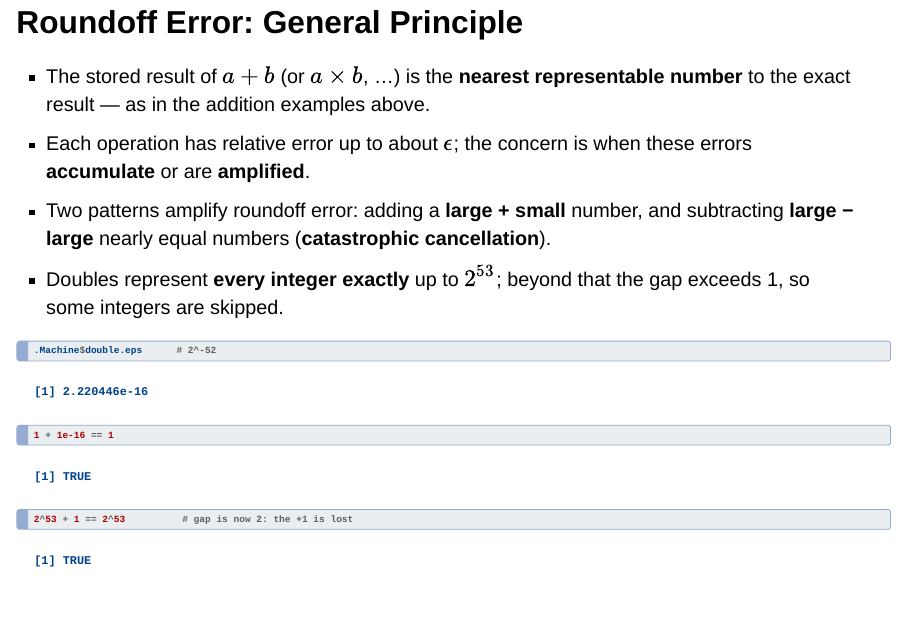
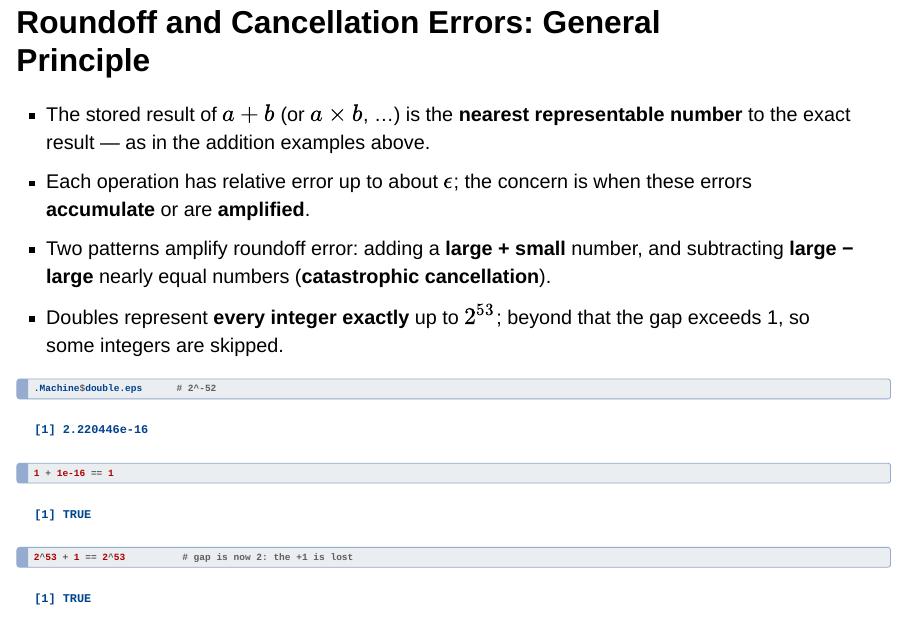
Before and after one commit to longhaiSK/compstat-slides, a Quarto document (Lec_03_arithmetics.qmd): page 15 of 42. Rendered offline with R 4.5, knitr and Pandoc in place of Quarto, with nearby package versions; drawn as Slidy slides in place of the format the file asks for.

Commit message:
git_sync from Y3J7JJ9PPF on 2026-09-17 19:05

```diff
--- a/Lec_03_arithmetics.qmd
+++ b/Lec_03_arithmetics.qmd
@@ -268,7 +268,7 @@ For doubles the smallest positive value is $2^{-1074}\approx 4.9\times10^{-324}$
 
 
 
-## Roundoff Error: General Principle {.smaller}
+## Roundoff and Cancellation Errors: General Principle {.smaller}
 
 - The stored result of $a+b$ (or $a\times b$, …) is the **nearest representable number** to the exact result — as in the addition examples above.
 - Each operation has relative error up to about $\epsilon$; the concern is when these errors **accumulate** or are **amplified**.
```
